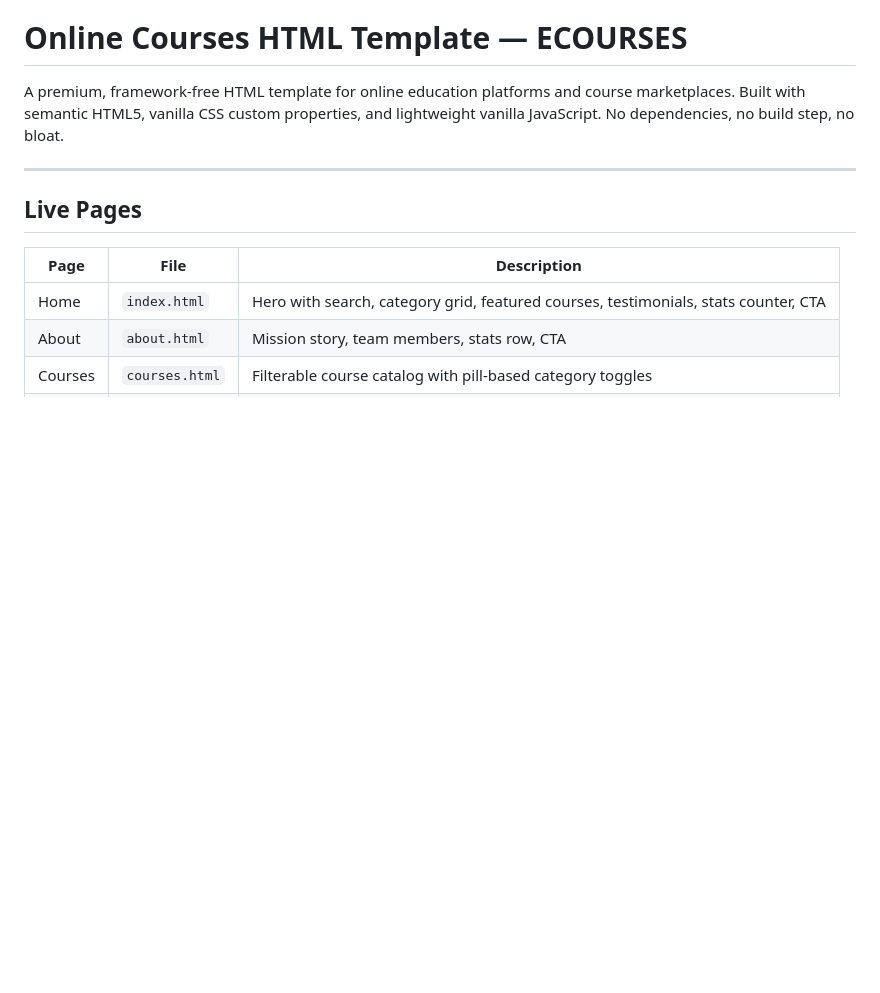
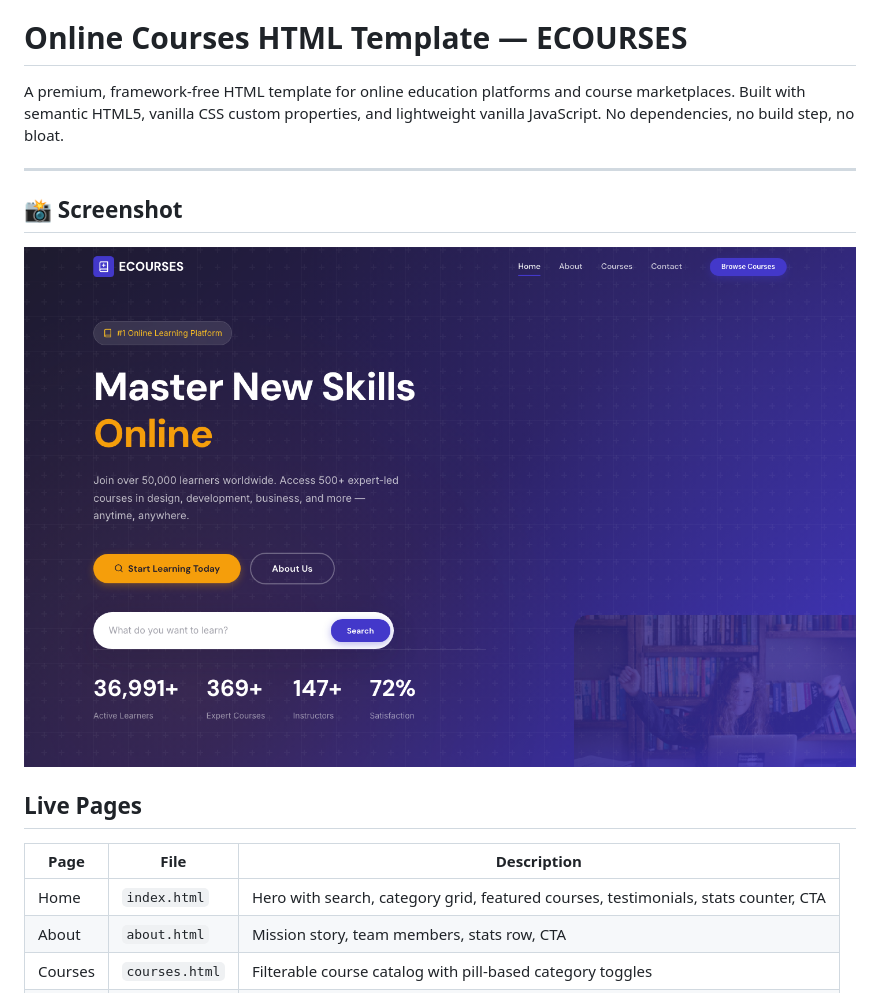
Before and after one commit to uiuxlabz/online-courses-html-template, a Markdown page: README.md, the part around the change. Rendered like a GitHub page; pictures changed too: screenshot.png (added); blank space fills up the shorter version.

Commit message:
Redesign update — v2026.08.31-1
Version: v2026.08.31-1
Folder: online-courses-html-template

```diff
--- a/README.md
+++ b/README.md
@@ -3,6 +3,10 @@
 A premium, framework-free HTML template for online education platforms and course marketplaces. Built with semantic HTML5, vanilla CSS custom properties, and lightweight vanilla JavaScript. No dependencies, no build step, no bloat.
 
 ---
+
+## 📸 Screenshot
+
+![Homepage Preview](screenshot.png)
 
 ## Live Pages
 
```
